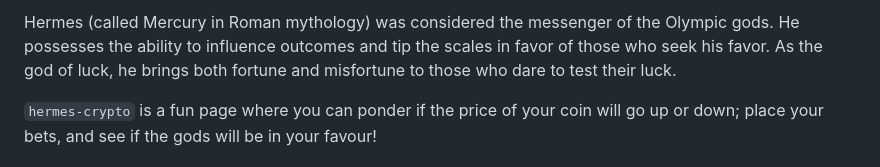
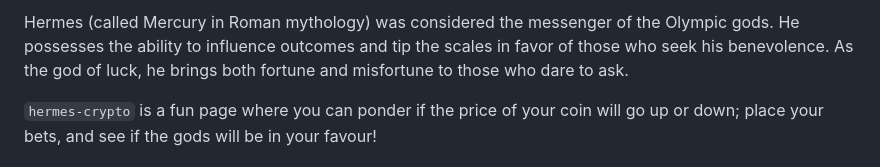
Before and after one commit to svbygoibear/hermes-crypto-core, a Markdown page: README.md, the part around one of its changes. GitHub-like rendering.

```diff
--- a/README.md
+++ b/README.md
@@ -3,5 +3,5 @@
 
-Hermes (called Mercury in Roman mythology) was considered the messenger of the Olympic gods. He possesses the ability to influence outcomes and tip the scales in favor of those who seek his favor. As the god of luck, he brings both fortune and misfortune to those who dare to test their luck.
+Hermes (called Mercury in Roman mythology) was considered the messenger of the Olympic gods. He possesses the ability to influence outcomes and tip the scales in favor of those who seek his benevolence. As the god of luck, he brings both fortune and misfortune to those who dare to ask.
 
 `hermes-crypto` is a fun page where you can ponder if the price of your coin will go up or down; place your bets, and see if the gods will be in your favour!
 
```
Also changed, not shown: other parts of README.md (+2 -2 lines), assets/hermes-crypto-core-arch.png (added).
